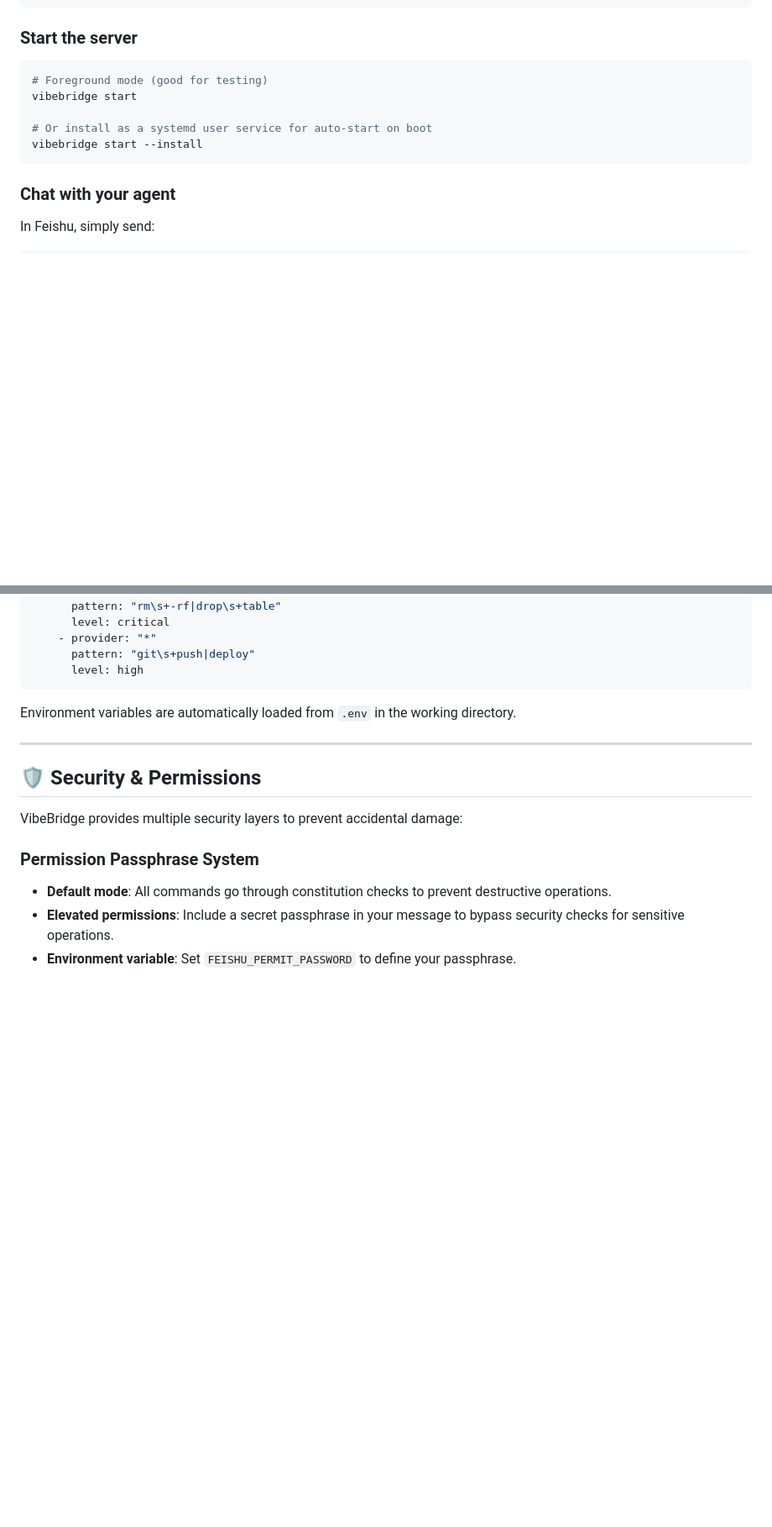
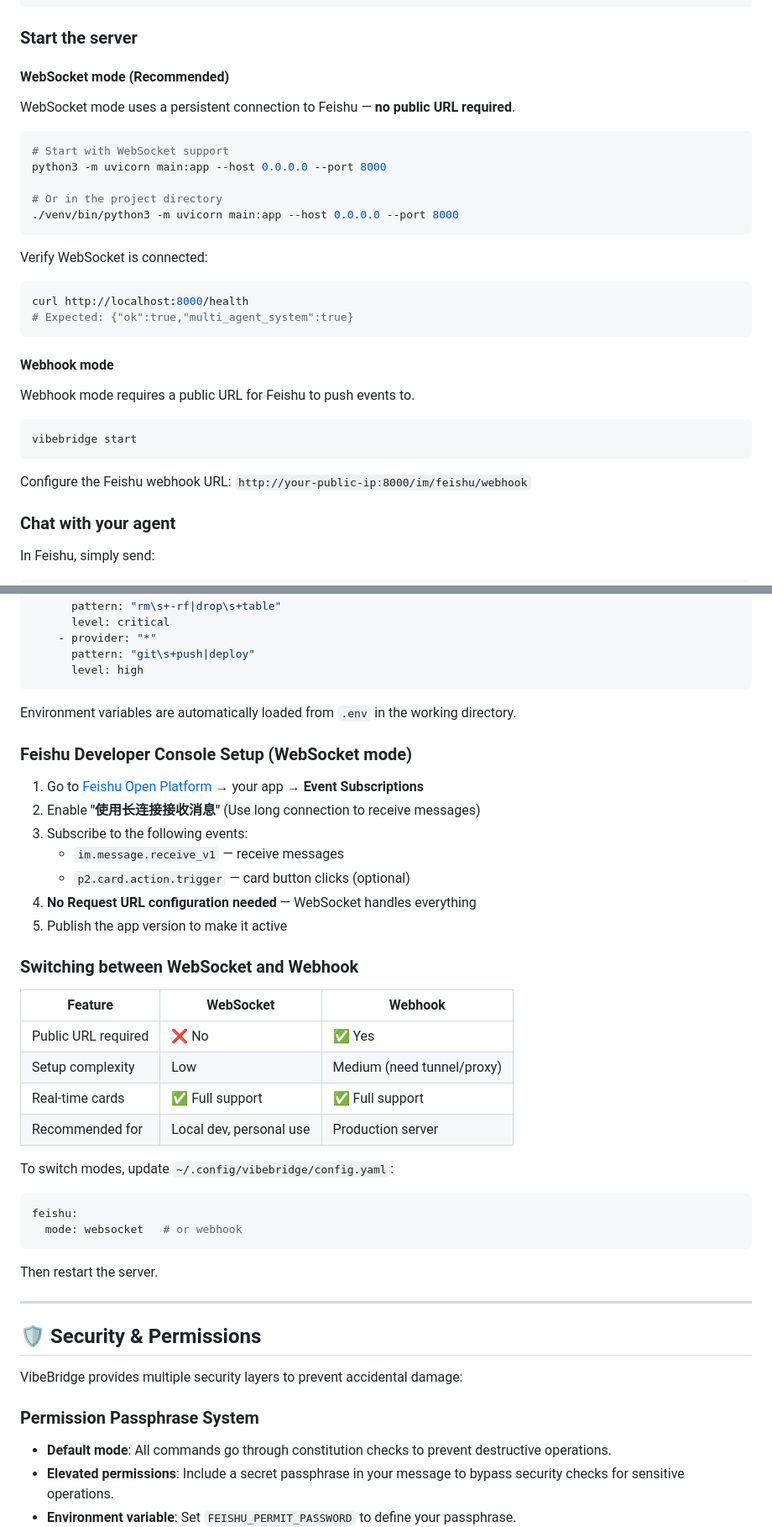
Before and after one commit to abdrsl/vibebridge, a Markdown page: README.md, 2 parts joined by grey strips. Shown at 84% size. Rendered like a GitHub page; blank space fills up the shorter version.

Commit message:
docs: clarify WebSocket deployment, setup steps, and mode switching

````diff
--- a/README.md
+++ b/README.md
@@ -45,13 +45,33 @@ vibebridge init --non-interactive
 
 ### Start the server
 
+#### WebSocket mode (Recommended)
+
+WebSocket mode uses a persistent connection to Feishu — **no public URL required**.
+
 ```bash
-# Foreground mode (good for testing)
+# Start with WebSocket support
+python3 -m uvicorn main:app --host 0.0.0.0 --port 8000
+
+# Or in the project directory
+./venv/bin/python3 -m uvicorn main:app --host 0.0.0.0 --port 8000
+```
+
+Verify WebSocket is connected:
+```bash
+curl http://localhost:8000/health
+# Expected: {"ok":true,"multi_agent_system":true}
+```
+
+#### Webhook mode
+
+Webhook mode requires a public URL for Feishu to push events to.
+
+```bash
 vibebridge start
+```
 
-# Or install as a systemd user service for auto-start on boot
-vibebridge start --install
-```
+Configure the Feishu webhook URL: `http://your-public-ip:8000/im/feishu/webhook`
 
 ### Chat with your agent
 
@@ -158,6 +178,34 @@ approval:
 
 Environment variables are automatically loaded from `.env` in the working directory.
 
+### Feishu Developer Console Setup (WebSocket mode)
+
+1. Go to [Feishu Open Platform](https://open.feishu.cn/app) → your app → **Event Subscriptions**
+2. Enable **"使用长连接接收消息"** (Use long connection to receive messages)
+3. Subscribe to the following events:
+   - `im.message.receive_v1` — receive messages
+   - `p2.card.action.trigger` — card button clicks (optional)
+4. **No Request URL configuration needed** — WebSocket handles everything
+5. Publish the app version to make it active
+
+### Switching between WebSocket and Webhook
+
+| Feature | WebSocket | Webhook |
+|---------|-----------|---------|
+| Public URL required | ❌ No | ✅ Yes |
+| Setup complexity | Low | Medium (need tunnel/proxy) |
+| Real-time cards | ✅ Full support | ✅ Full support |
+| Recommended for | Local dev, personal use | Production server |
+
+To switch modes, update `~/.config/vibebridge/config.yaml`:
+
+```yaml
+feishu:
+  mode: websocket   # or webhook
+```
+
+Then restart the server.
+
 ---
 
 ## 🛡️ Security & Permissions
````
